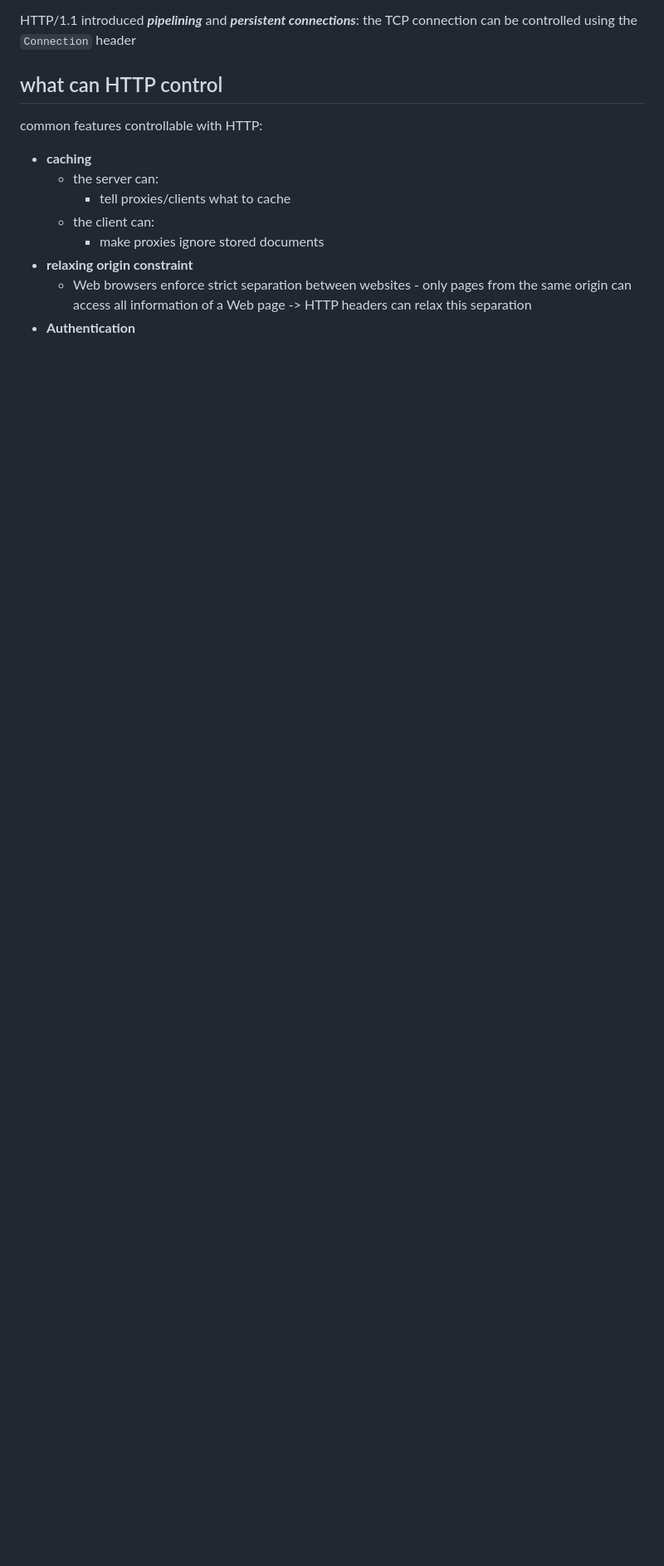
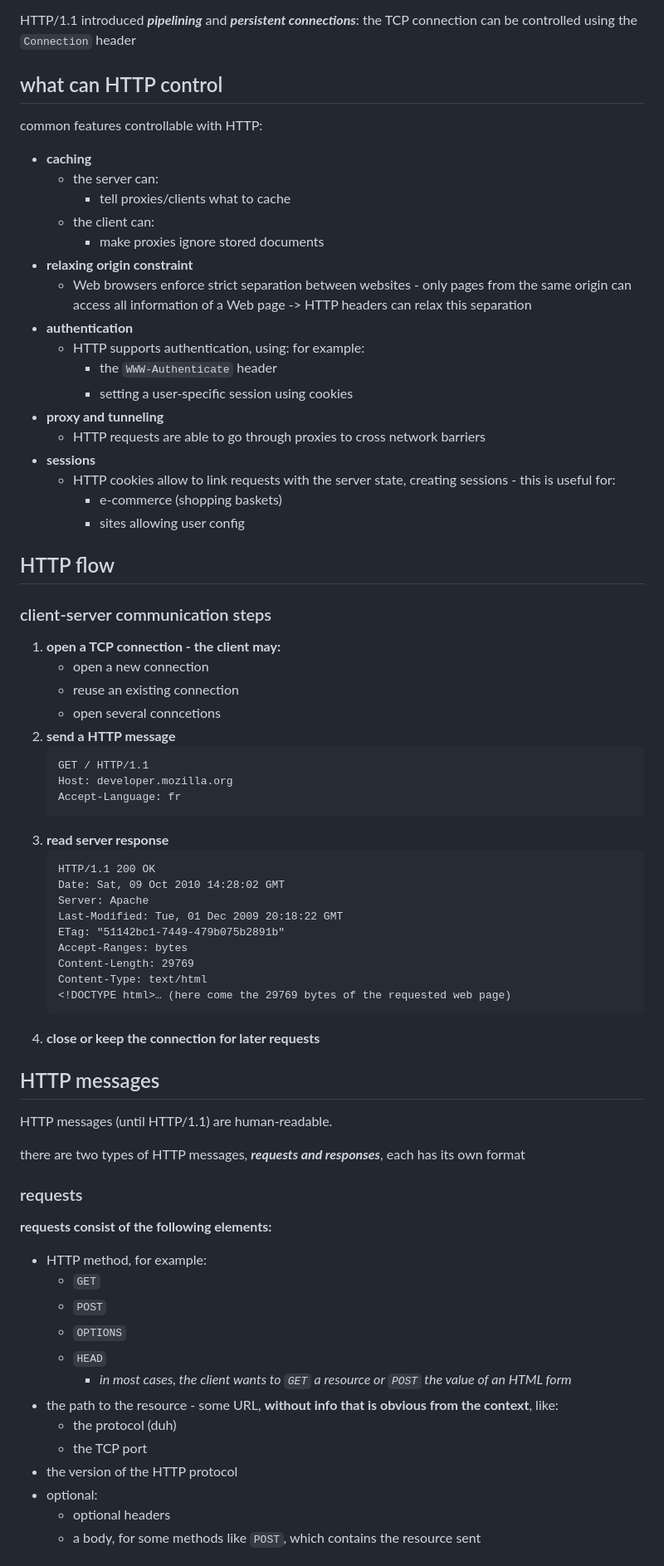
Before and after one commit to winstonallo/webserv, a Markdown page: notes/HTTP/README.md, the part around one of its changes. Shown at 83% size. Drawn GitHub-style; blank space fills up the shorter version.

Commit message:
update: HTTP readme

````diff
--- a/notes/HTTP/README.md
+++ b/notes/HTTP/README.md
@@ -89,4 +89,65 @@ common features controllable with HTTP:
 * **relaxing origin constraint**
 	* Web browsers enforce strict separation between websites - only pages from the same origin can access all information of a Web page
 	-> HTTP headers can relax this separation
-* **Authentication**
+* **authentication**
+	* HTTP supports authentication, using:  for example:
+		* the ```WWW-Authenticate``` header
+		* setting a user-specific session using cookies
+* **proxy and tunneling**
+	* HTTP requests are able to go through proxies to cross network barriers
+* **sessions**
+	* HTTP cookies allow to link requests with the server state, creating sessions - this is useful for:
+		* e-commerce (shopping baskets)
+		* sites allowing user config
+
+## HTTP flow
+
+### client-server communication steps
+
+1. **open a TCP connection - the client may:**
+	* open a new connection
+	* reuse an existing connection
+	* open several conncetions
+2. **send a HTTP message**
+	```HTTP
+	GET / HTTP/1.1
+	Host: developer.mozilla.org
+	Accept-Language: fr
+	```
+3. **read server response**
+	```HTTP
+	HTTP/1.1 200 OK
+	Date: Sat, 09 Oct 2010 14:28:02 GMT
+	Server: Apache
+	Last-Modified: Tue, 01 Dec 2009 20:18:22 GMT
+	ETag: "51142bc1-7449-479b075b2891b"
+	Accept-Ranges: bytes
+	Content-Length: 29769
+	Content-Type: text/html
+	<!DOCTYPE html>… (here come the 29769 bytes of the requested web page)
+	```
+4. **close or keep the connection for later requests**
+
+## HTTP messages
+
+HTTP messages (until HTTP/1.1) are human-readable.
+
+there are two types of HTTP messages, **_requests and responses_**, each has its own format
+
+### requests
+
+**requests consist of the following elements:**
+* HTTP method, for example:
+	* ``GET``
+	* ``POST``
+	* ``OPTIONS``
+	* ``HEAD``
+		* _in most cases, the client wants to ``GET`` a resource or ``POST`` the value of an HTML form_
+* the path to the resource - some URL, **without info that is obvious from the context**, like:
+	* the protocol (duh)
+	* the TCP port
+* the version of the HTTP protocol
+* optional:
+	* optional headers
+	* a body, for some methods like ``POST``, which contains the resource sent
+
````
Also changed, not shown: other parts of notes/HTTP/README.md (+9 -0 lines).
